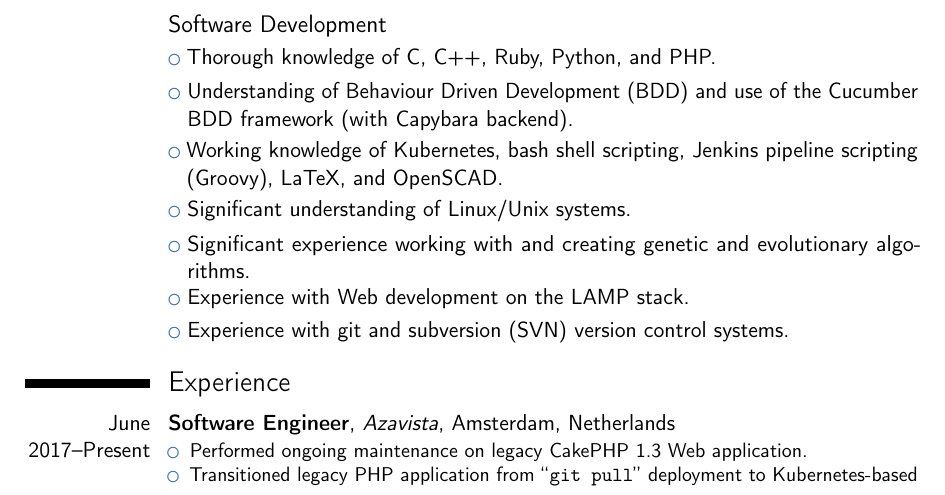
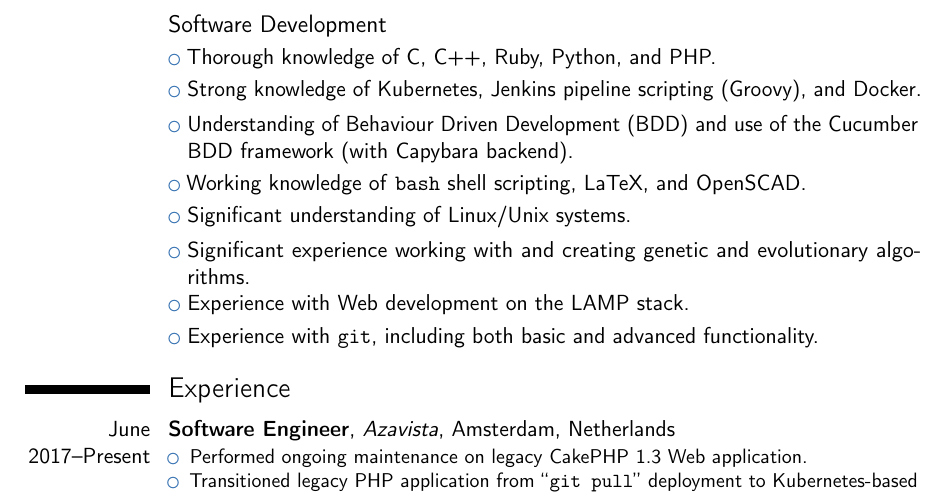
Before and after one commit to NGTOne/Resume, a LaTeX CV (Resume-basic.tex, which reads Resume.tex): part of page 1 of 2, cut so that both start at the same text. Compiled offline with pdfLaTeX.

Commit message:
Re-ordered knowledge section

```diff
--- a/Resume.tex
+++ b/Resume.tex
@@ -8,12 +8,13 @@
 
 \subsection{Software Development}
 \cvlistitem{Thorough knowledge of C, C++, Ruby, Python, and PHP.}
+\cvlistitem{Strong knowledge of Kubernetes, Jenkins pipeline scripting (Groovy), and Docker.}
 \cvlistitem{Understanding of Behaviour Driven Development (BDD) and use of the Cucumber BDD framework (with Capybara backend).}
-\cvlistitem{Working knowledge of Kubernetes, bash shell scripting, Jenkins pipeline scripting (Groovy), LaTeX, and \mbox{OpenSCAD.}}
+\cvlistitem{Working knowledge of \texttt{bash} shell scripting, LaTeX, and \mbox{OpenSCAD.}}
 \cvlistitem{Significant understanding of Linux/Unix systems.}
 \cvlistitem{Significant experience working with and creating genetic and evolutionary algorithms.}
 \cvlistitem{Experience with Web development on the LAMP stack.}
-\cvlistitem{Experience with git and subversion (SVN) version control systems.}
+\cvlistitem{Experience with \texttt{git}, including both basic and advanced functionality.}
 
 \section{Experience}
 \cventry{June 2017--Present}{Software Engineer}{Azavista}{Amsterdam, Netherlands}{}{
```
